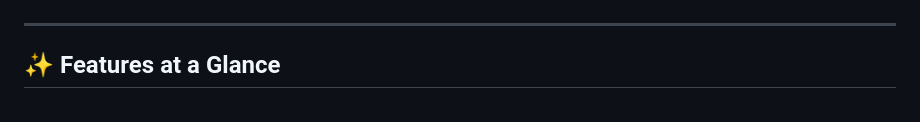
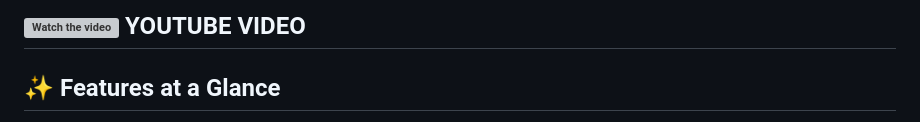
Before and after one commit to MajorFrenchy/VPX-Standalone-Merging-Tool, a Markdown page: README.md, the part around one of its changes. Rendered like a GitHub page; grey boxes are pictures that could not be loaded.

```diff
--- a/README.md
+++ b/README.md
@@ -11,5 +7,5 @@ VPXmerge streamlines your VPX table collection by automating exports, script fix
 [![Watch the video](https://img.youtube.com/vi/pPD1GJQKCT8/maxresdefault.jpg)](https://www.youtube.com/watch?v=pPD1GJQKCT8)
-
+YOUTUBE VIDEO
 ---
 
 ## ✨ Features at a Glance
```
Also changed, not shown: other parts of README.md (+0 -4 lines).
